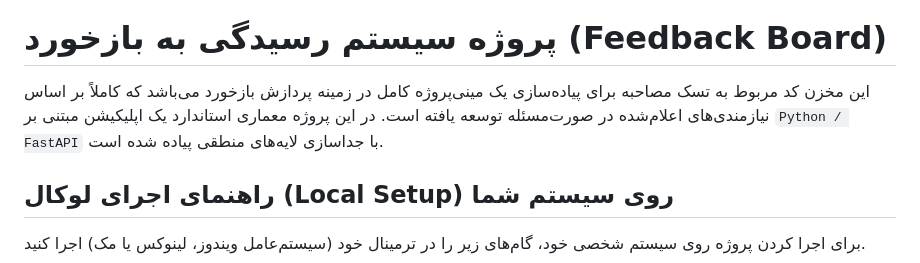
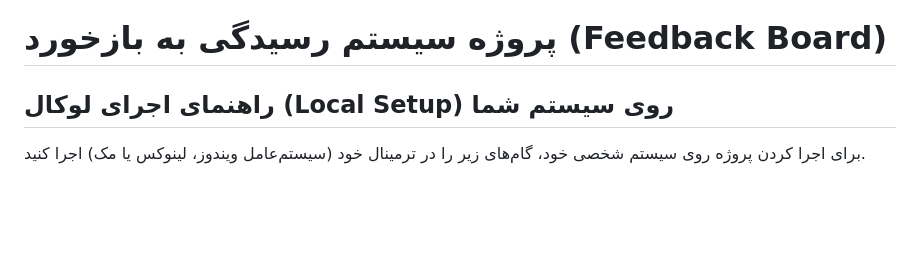
Before and after one commit to amirazizi012/feedback-project, a Markdown page: README.md, the part around one of its changes. Rendered like a GitHub page; blank space fills up the shorter version.

```diff
--- a/README.md
+++ b/README.md
@@ -5,7 +2,5 @@
 
 # پروژه سیستم رسیدگی به بازخورد (Feedback Board)
-
-این مخزن کد مربوط به تسک مصاحبه برای پیاده‌سازی یک مینی‌پروژه کامل در زمینه پردازش بازخورد می‌باشد که کاملاً بر اساس نیازمندی‌های اعلام‌شده در صورت‌مسئله توسعه یافته است. در این پروژه معماری استاندارد یک اپلیکیشن مبتنی بر `Python / FastAPI` با جداسازی لایه‌های منطقی پیاده شده است.
 
 ## راهنمای اجرای لوکال (Local Setup) روی سیستم شما
 
```
Also changed, not shown: other parts of README.md (+1 -4 lines).
